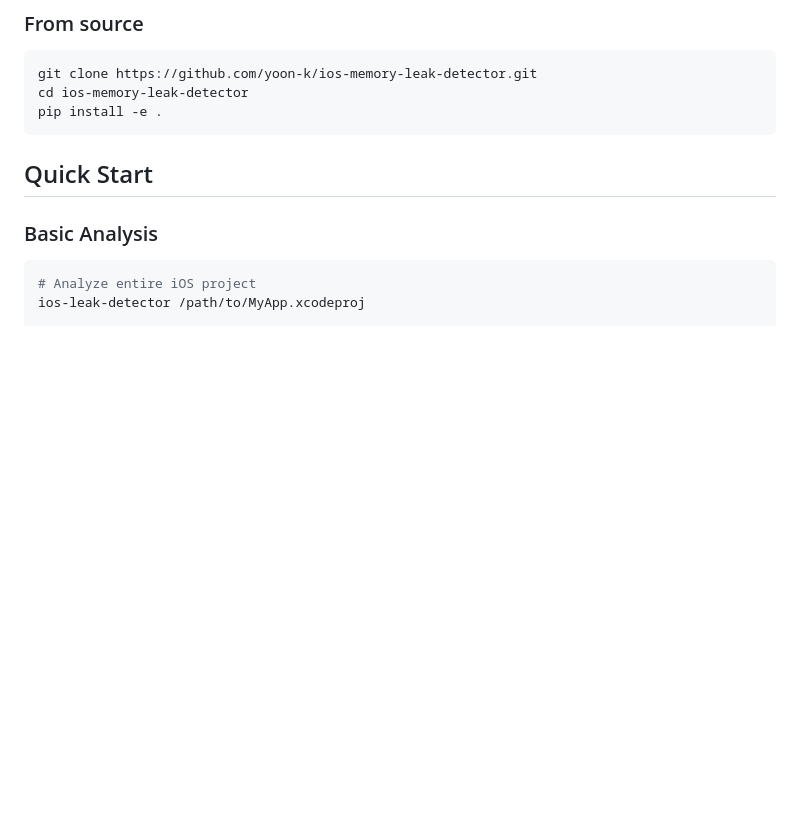
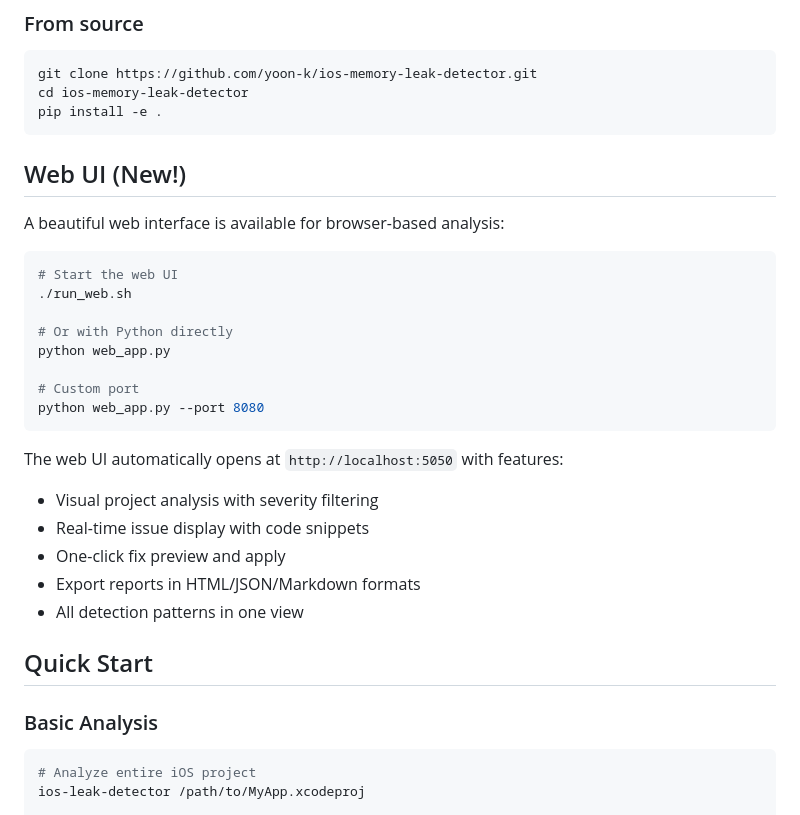
Before and after one commit to MUSE-CODE-SPACE/ios-memory-leak-detector, a Markdown page: README.md, the part around the change. Drawn GitHub-style; blank space fills up the shorter version.

Commit message:
Add Web UI documentation to README

````diff
--- a/README.md
+++ b/README.md
@@ -76,6 +76,28 @@ git clone https://github.com/yoon-k/ios-memory-leak-detector.git
 cd ios-memory-leak-detector
 pip install -e .
 ```
+
+## Web UI (New!)
+
+A beautiful web interface is available for browser-based analysis:
+
+```bash
+# Start the web UI
+./run_web.sh
+
+# Or with Python directly
+python web_app.py
+
+# Custom port
+python web_app.py --port 8080
+```
+
+The web UI automatically opens at `http://localhost:5050` with features:
+- Visual project analysis with severity filtering
+- Real-time issue display with code snippets
+- One-click fix preview and apply
+- Export reports in HTML/JSON/Markdown formats
+- All detection patterns in one view
 
 ## Quick Start
 
````
